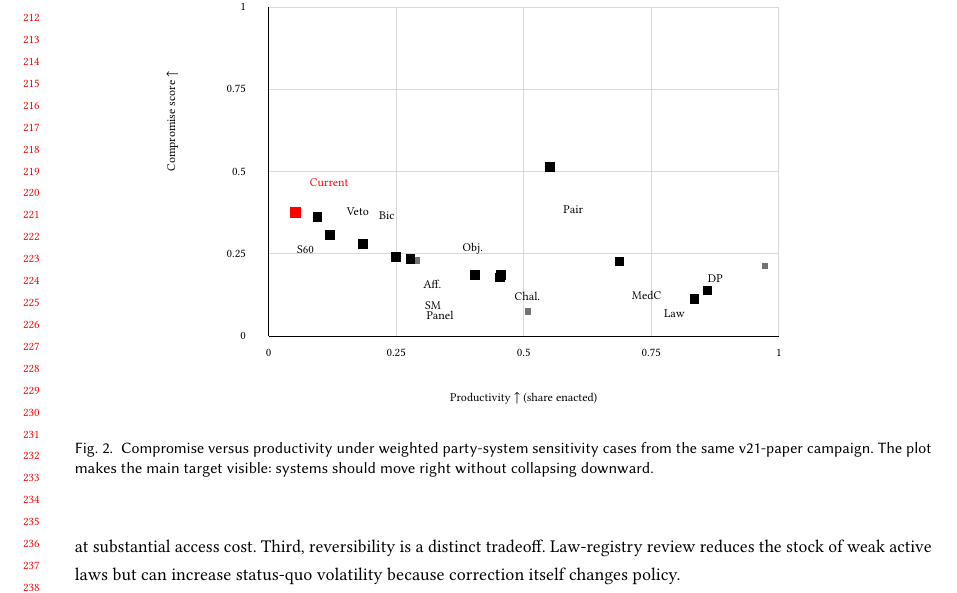
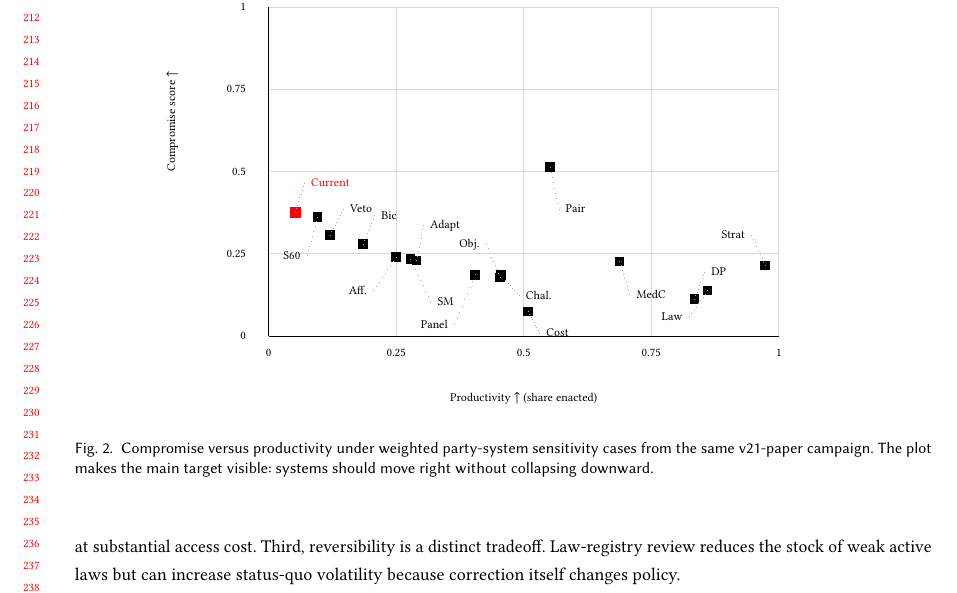
Before and after one commit to Jacoba1100254352/congress-institutional-simulator, a LaTeX paper (paper/main.tex, which reads paper/figures/compromise_productivity.tex): part of page 5 of 8, cut so that both start at the same text. Compiled offline with pdfLaTeX.

Commit message:
Fix compromise productivity scatter labels

```diff
--- a/paper/figures/compromise_productivity.tex
+++ b/paper/figures/compromise_productivity.tex
@@ -25,61 +25,102 @@
 \put(19.0,72.0){\makebox(0,0)[r]{1}}
 \put(23.0,14.0){\line(1,0){90.0}}
 \put(23.0,14.0){\line(0,1){58.0}}
-\put(39.7,30.2){\makebox(0,0){\color{black!55}\rule{1.1mm}{1.1mm}}}
-\put(27.7,35.8){\makebox(0,0){\color{black!55}\rule{1.1mm}{1.1mm}}}
-\put(98.1,20.5){\makebox(0,0){\color{black!55}\rule{1.1mm}{1.1mm}}}
-\put(49.1,27.3){\makebox(0,0){\color{black!55}\rule{1.1mm}{1.1mm}}}
-\put(45.5,27.9){\makebox(0,0){\color{black!55}\rule{1.1mm}{1.1mm}}}
-\put(72.6,43.8){\makebox(0,0){\color{black!55}\rule{1.1mm}{1.1mm}}}
-\put(64.0,24.7){\makebox(0,0){\color{black!55}\rule{1.1mm}{1.1mm}}}
-\put(59.4,24.8){\makebox(0,0){\color{black!55}\rule{1.1mm}{1.1mm}}}
-\put(68.8,18.3){\makebox(0,0){\color{black!55}\rule{1.1mm}{1.1mm}}}
-\put(110.6,26.4){\makebox(0,0){\color{black!55}\rule{1.1mm}{1.1mm}}}
-\put(100.4,22.0){\makebox(0,0){\color{black!55}\rule{1.1mm}{1.1mm}}}
-\put(84.9,27.1){\makebox(0,0){\color{black!55}\rule{1.1mm}{1.1mm}}}
-\put(63.8,24.3){\makebox(0,0){\color{black!55}\rule{1.1mm}{1.1mm}}}
-\put(33.8,31.8){\makebox(0,0){\color{black!55}\rule{1.1mm}{1.1mm}}}
-\put(48.0,27.6){\makebox(0,0){\color{black!55}\rule{1.1mm}{1.1mm}}}
-\put(31.6,35.0){\makebox(0,0){\color{black!55}\rule{1.1mm}{1.1mm}}}
+\put(27.7,35.8){\makebox(0,0){\color{red}\rule{2.0mm}{2.0mm}}}
+\linethickness{0.10mm}
+{\color{red!55}\qbezier[8](27.7,35.8)(28.5,38.4)(29.3,41.0)}
+\linethickness{0.25mm}
+% point-label label=Current x=30.5 y=41.0
+\put(30.5,41.0){\makebox(0,0)[l]{\color{red}Current}}
 \put(48.0,27.6){\makebox(0,0){\color{black}\rule{1.7mm}{1.7mm}}}
-% point-label label=SM x=50.6 y=19.4
-\put(50.6,19.4){\makebox(0,0)[l]{\color{black}SM}}
+\linethickness{0.10mm}
+{\color{black!35}\qbezier[8](48.0,27.6)(49.8,23.8)(51.6,20.0)}
+\linethickness{0.25mm}
+% point-label label=SM x=52.8 y=20.0
+\put(52.8,20.0){\makebox(0,0)[l]{\color{black}SM}}
 \put(31.6,35.0){\makebox(0,0){\color{black}\rule{1.7mm}{1.7mm}}}
-% point-label label=S60 x=31.0 y=29.2
-\put(31.0,29.2){\makebox(0,0)[r]{\color{black}S60}}
+\linethickness{0.10mm}
+{\color{black!35}\qbezier[8](31.6,35.0)(30.7,31.6)(29.8,28.2)}
+\linethickness{0.25mm}
+% point-label label=S60 x=28.6 y=28.2
+\put(28.6,28.2){\makebox(0,0)[r]{\color{black}S60}}
 \put(39.7,30.2){\makebox(0,0){\color{black}\rule{1.7mm}{1.7mm}}}
-% point-label label=Bic x=42.5 y=35.2
-\put(42.5,35.2){\makebox(0,0)[l]{\color{black}Bic}}
+\linethickness{0.10mm}
+{\color{black!35}\qbezier[8](39.7,30.2)(40.7,32.7)(41.7,35.2)}
+\linethickness{0.25mm}
+% point-label label=Bic x=42.9 y=35.2
+\put(42.9,35.2){\makebox(0,0)[l]{\color{black}Bic}}
 \put(33.8,31.8){\makebox(0,0){\color{black}\rule{1.7mm}{1.7mm}}}
-% point-label label=Veto x=36.8 y=36.0
-\put(36.8,36.0){\makebox(0,0)[l]{\color{black}Veto}}
-\put(27.7,35.8){\makebox(0,0){\color{red}\rule{2.0mm}{2.0mm}}}
-% point-label label=Current x=30.3 y=41.0
-\put(30.3,41.0){\makebox(0,0)[l]{\color{red}Current}}
+\linethickness{0.10mm}
+{\color{black!35}\qbezier[8](33.8,31.8)(35.0,34.1)(36.2,36.4)}
+\linethickness{0.25mm}
+% point-label label=Veto x=37.4 y=36.4
+\put(37.4,36.4){\makebox(0,0)[l]{\color{black}Veto}}
 \put(98.1,20.5){\makebox(0,0){\color{black}\rule{1.7mm}{1.7mm}}}
-% point-label label=DP x=100.5 y=24.1
-\put(100.5,24.1){\makebox(0,0)[l]{\color{black}DP}}
+\linethickness{0.10mm}
+{\color{black!35}\qbezier[8](98.1,20.5)(99.0,22.9)(99.9,25.3)}
+\linethickness{0.25mm}
+% point-label label=DP x=101.1 y=25.3
+\put(101.1,25.3){\makebox(0,0)[l]{\color{black}DP}}
+\put(64.0,24.7){\makebox(0,0){\color{black}\rule{1.7mm}{1.7mm}}}
+\linethickness{0.10mm}
+{\color{black!35}\qbezier[8](64.0,24.7)(65.6,22.9)(67.2,21.1)}
+\linethickness{0.25mm}
+% point-label label=Chal. x=68.4 y=21.1
+\put(68.4,21.1){\makebox(0,0)[l]{\color{black}Chal.}}
+\put(84.9,27.1){\makebox(0,0){\color{black}\rule{1.7mm}{1.7mm}}}
+\linethickness{0.10mm}
+{\color{black!35}\qbezier[8](84.9,27.1)(85.8,24.2)(86.7,21.3)}
+\linethickness{0.25mm}
+% point-label label=MedC x=87.9 y=21.3
+\put(87.9,21.3){\makebox(0,0)[l]{\color{black}MedC}}
 \put(59.4,24.8){\makebox(0,0){\color{black}\rule{1.7mm}{1.7mm}}}
-% point-label label=Panel x=55.6 y=17.6
-\put(55.6,17.6){\makebox(0,0)[r]{\color{black}Panel}}
+\linethickness{0.10mm}
+{\color{black!35}\qbezier[8](59.4,24.8)(57.6,20.4)(55.8,16.0)}
+\linethickness{0.25mm}
+% point-label label=Panel x=54.6 y=16.0
+\put(54.6,16.0){\makebox(0,0)[r]{\color{black}Panel}}
+\put(49.1,27.3){\makebox(0,0){\color{black}\rule{1.7mm}{1.7mm}}}
+\linethickness{0.10mm}
+{\color{black!35}\qbezier[8](49.1,27.3)(49.7,30.4)(50.3,33.5)}
+\linethickness{0.25mm}
+% point-label label=Adapt x=51.5 y=33.5
+\put(51.5,33.5){\makebox(0,0)[l]{\color{black}Adapt}}
+\put(72.6,43.8){\makebox(0,0){\color{black}\rule{1.7mm}{1.7mm}}}
+\linethickness{0.10mm}
+{\color{black!35}\qbezier[8](72.6,43.8)(73.4,40.1)(74.2,36.4)}
+\linethickness{0.25mm}
+% point-label label=Pair x=75.4 y=36.4
+\put(75.4,36.4){\makebox(0,0)[l]{\color{black}Pair}}
 \put(45.5,27.9){\makebox(0,0){\color{black}\rule{1.7mm}{1.7mm}}}
-% point-label label=Aff. x=50.3 y=23.1
-\put(50.3,23.1){\makebox(0,0)[l]{\color{black}Aff.}}
-\put(84.9,27.1){\makebox(0,0){\color{black}\rule{1.7mm}{1.7mm}}}
-% point-label label=MedC x=87.1 y=21.1
-\put(87.1,21.1){\makebox(0,0)[l]{\color{black}MedC}}
-\put(72.6,43.8){\makebox(0,0){\color{black}\rule{1.7mm}{1.7mm}}}
-% point-label label=Pair x=75.0 y=36.2
-\put(75.0,36.2){\makebox(0,0)[l]{\color{black}Pair}}
-\put(64.0,24.7){\makebox(0,0){\color{black}\rule{1.7mm}{1.7mm}}}
-% point-label label=Chal. x=66.4 y=20.9
-\put(66.4,20.9){\makebox(0,0)[l]{\color{black}Chal.}}
+\linethickness{0.10mm}
+{\color{black!35}\qbezier[8](45.5,27.9)(43.5,25.0)(41.5,22.1)}
+\linethickness{0.25mm}
+% point-label label=Aff. x=40.3 y=22.1
+\put(40.3,22.1){\makebox(0,0)[r]{\color{black}Aff.}}
 \put(63.8,24.3){\makebox(0,0){\color{black}\rule{1.7mm}{1.7mm}}}
-% point-label label=Obj. x=60.8 y=29.3
-\put(60.8,29.3){\makebox(0,0)[r]{\color{black}Obj.}}
+\linethickness{0.10mm}
+{\color{black!35}\qbezier[8](63.8,24.3)(62.6,27.2)(61.4,30.1)}
+\linethickness{0.25mm}
+% point-label label=Obj. x=60.2 y=30.1
+\put(60.2,30.1){\makebox(0,0)[r]{\color{black}Obj.}}
 \put(100.4,22.0){\makebox(0,0){\color{black}\rule{1.7mm}{1.7mm}}}
-% point-label label=Law x=96.4 y=18.0
-\put(96.4,18.0){\makebox(0,0)[r]{\color{black}Law}}
+\linethickness{0.10mm}
+{\color{black!35}\qbezier[8](100.4,22.0)(98.8,19.7)(97.2,17.4)}
+\linethickness{0.25mm}
+% point-label label=Law x=96.0 y=17.4
+\put(96.0,17.4){\makebox(0,0)[r]{\color{black}Law}}
+\put(68.8,18.3){\makebox(0,0){\color{black}\rule{1.7mm}{1.7mm}}}
+\linethickness{0.10mm}
+{\color{black!35}\qbezier[8](68.8,18.3)(69.8,16.4)(70.8,14.5)}
+\linethickness{0.25mm}
+% point-label label=Cost x=72.0 y=14.5
+\put(72.0,14.5){\makebox(0,0)[l]{\color{black}Cost}}
+\put(110.6,26.4){\makebox(0,0){\color{black}\rule{1.7mm}{1.7mm}}}
+\linethickness{0.10mm}
+{\color{black!35}\qbezier[8](110.6,26.4)(109.4,29.1)(108.2,31.8)}
+\linethickness{0.25mm}
+% point-label label=Strat x=107.0 y=31.8
+\put(107.0,31.8){\makebox(0,0)[r]{\color{black}Strat}}
 \put(68.0,3.0){\makebox(0,0){Productivity $\uparrow$ (share enacted)}}
 \put(5.0,43.0){\rotatebox{90}{Compromise score $\uparrow$}}
 \end{picture}
```
Also changed, not shown: paper/main.pdf, 1 other file.
